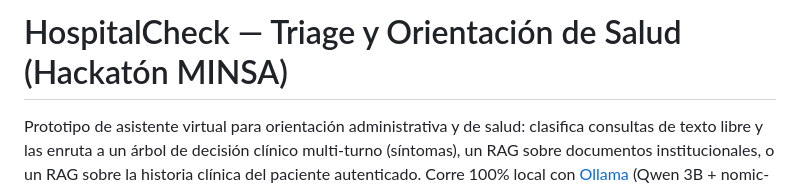
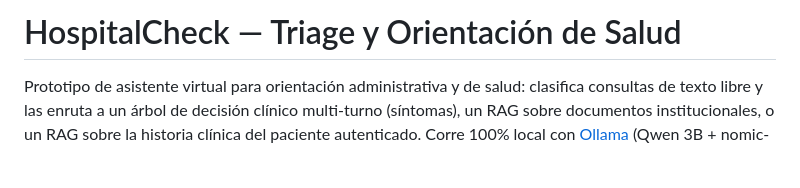
Before and after one commit to D4rkPatata/final, a Markdown page: README.md, the part around the change. Rendered like a GitHub page; blank space fills up the shorter version.

Commit message:
Fix header formatting in README.md

```diff
--- a/README.md
+++ b/README.md
@@ -1,4 +1,4 @@
-# HospitalCheck — Triage y Orientación de Salud (Hackatón MINSA)
+# HospitalCheck — Triage y Orientación de Salud
 
 Prototipo de asistente virtual para orientación administrativa y de salud:
 clasifica consultas de texto libre y las enruta a un árbol de decisión clínico
```
